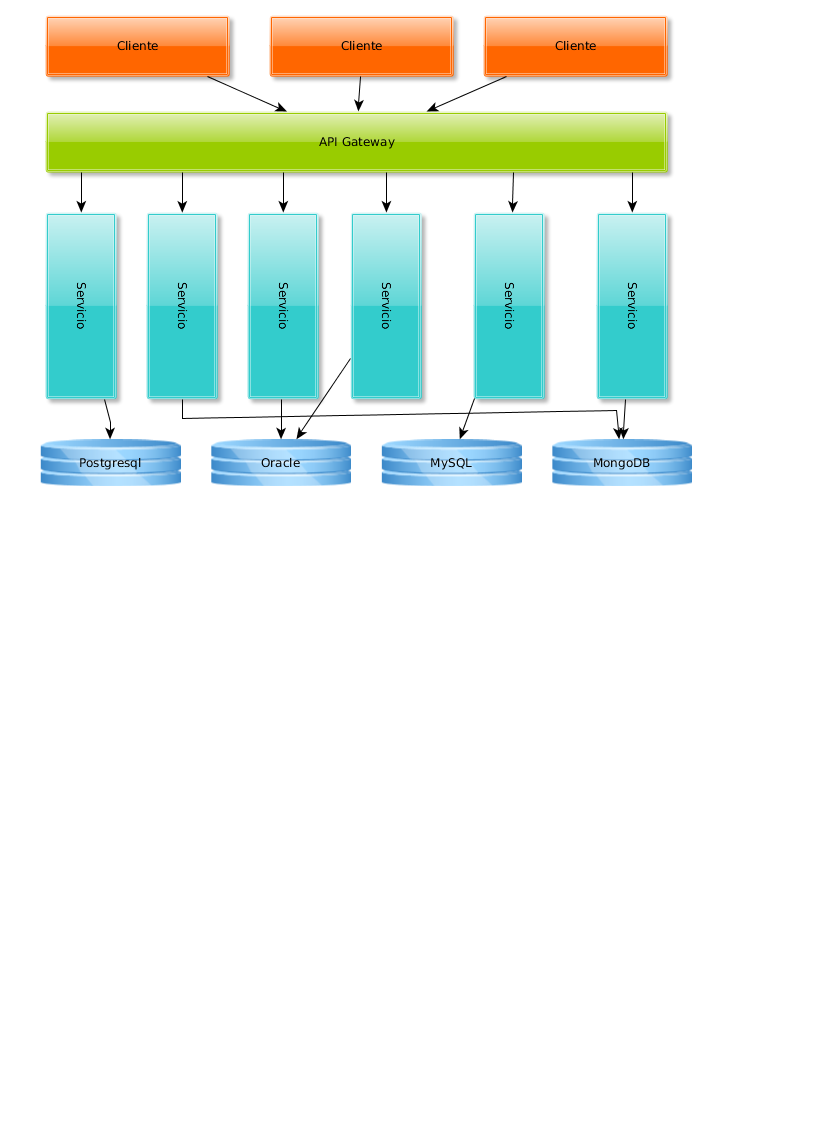
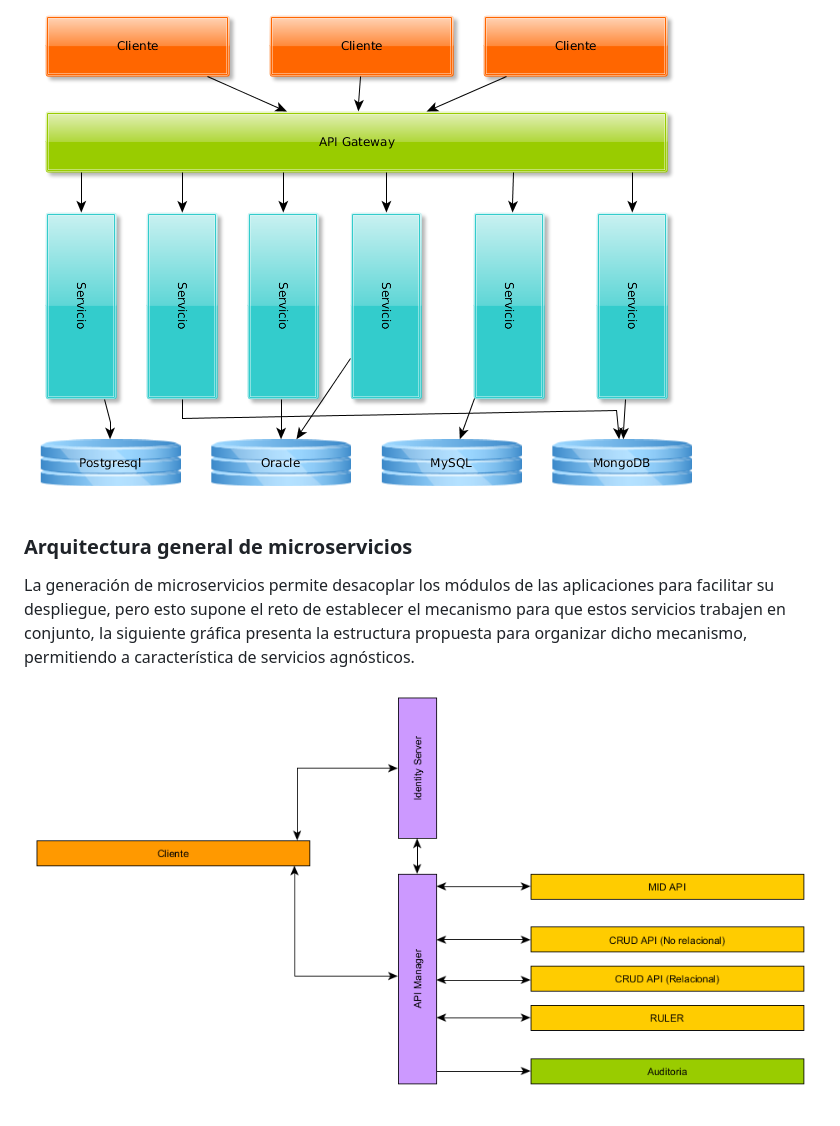
Before and after one commit to udistrital/arquitectura_docs, a Markdown page: aplicaciones/arquitectura_aplicaciones.md, the part around the change. Rendered like a GitHub page; blank space fills up the shorter version.

Commit message:
arquitectura general

```diff
--- a/aplicaciones/arquitectura_aplicaciones.md
+++ b/aplicaciones/arquitectura_aplicaciones.md
@@ -35,3 +35,8 @@ Una tercera preocupación es que dada la alta granularidad de los servicios como
 Para gestionar estas dependencias se sugiere el uso de un API Gateway, esta es una capa abstracta que oculta los microservicios a los clientes y ofrece un end-point único para la comunicación. Esto nos permite adicionalmente la monitorización de los microservicios.
 
 ![microservicios](microservicios.png "microservicios API Gateway")
+
+### Arquitectura general de microservicios
+La generación de microservicios permite desacoplar los módulos de las aplicaciones para facilitar su despliegue, pero esto supone el reto de establecer el mecanismo para que estos servicios trabajen en conjunto, la siguiente gráfica presenta la estructura propuesta para organizar dicho mecanismo, permitiendo a característica de servicios agnósticos.
+
+![arquitectura_microservicios](arquitectura_general_servicios.png "microservicios arquitectura")
```
Also changed, not shown: aplicaciones/arquitectura_general_servicios.png (renamed from aplicaciones/Arquitectura general servicios oas.png).
